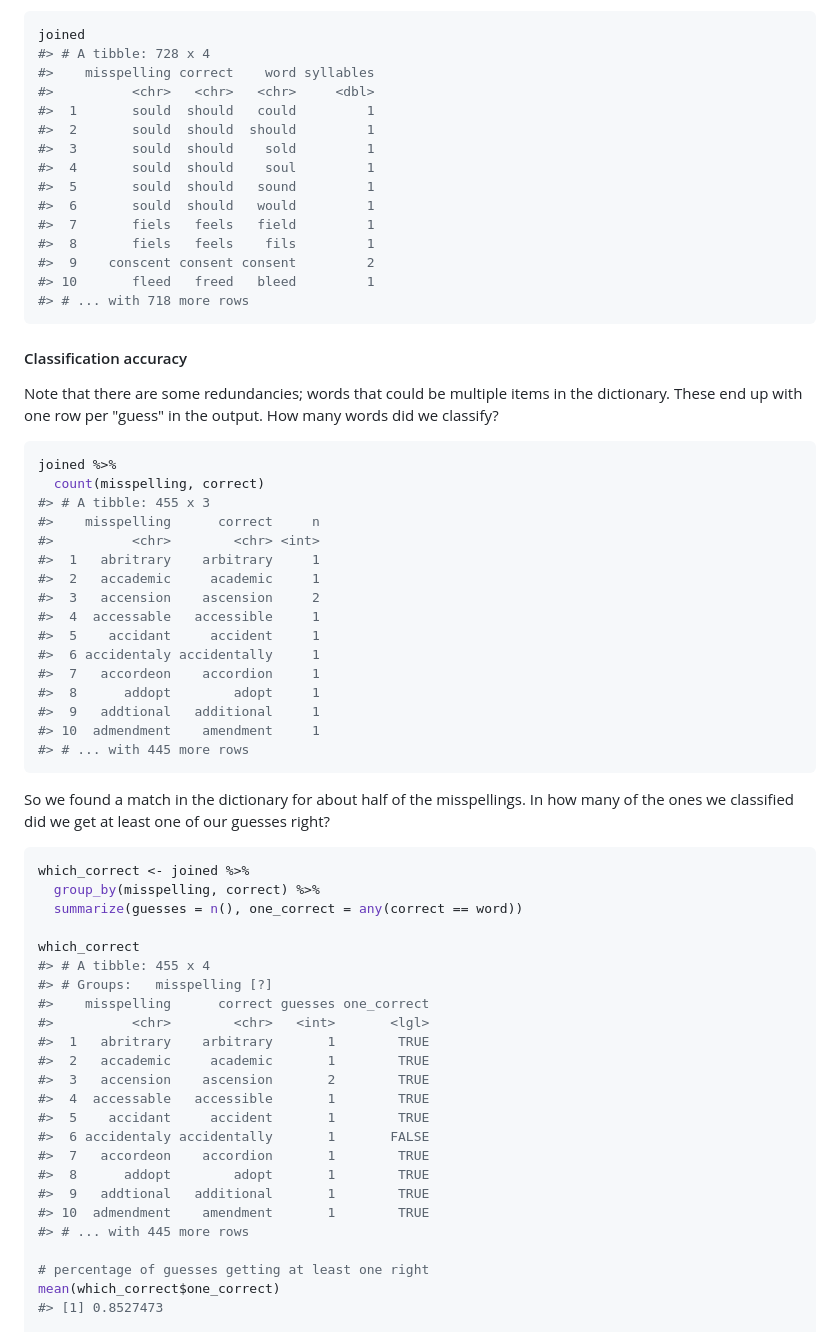
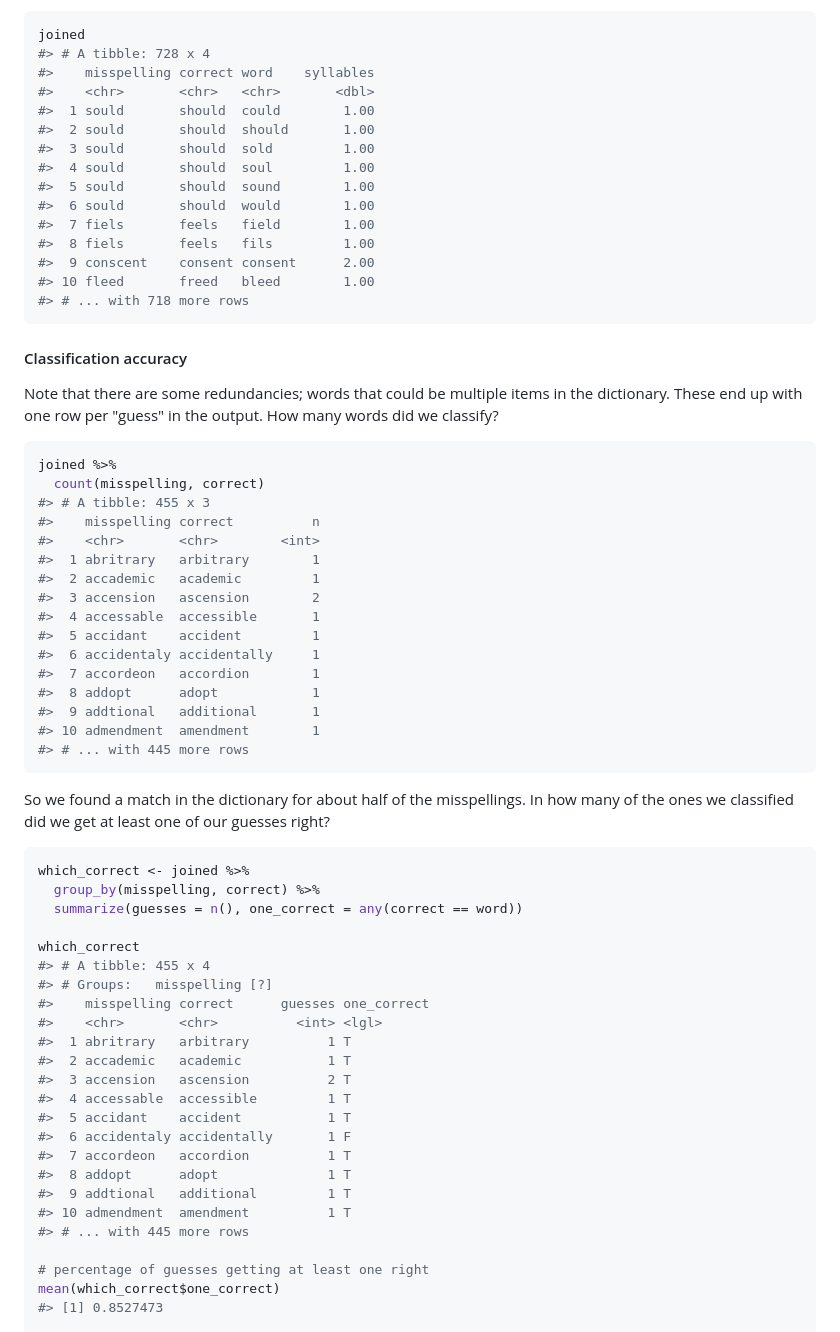
Before and after one commit to marwahaha/fuzzyjoin, a Markdown page: README.md, the part around the change printed below. Rendered like a GitHub page.

````diff
--- a/README.md
+++ b/README.md
@@ -123,18 +125,18 @@ By default, `stringdist_inner_join` uses optimal string alignment (Damerau–Lev
 ```r
 joined
 #> # A tibble: 728 x 4
-#>    misspelling correct    word syllables
-#>          <chr>   <chr>   <chr>     <dbl>
-#>  1       sould  should   could         1
-#>  2       sould  should  should         1
-#>  3       sould  should    sold         1
-#>  4       sould  should    soul         1
-#>  5       sould  should   sound         1
-#>  6       sould  should   would         1
-#>  7       fiels   feels   field         1
-#>  8       fiels   feels    fils         1
-#>  9    conscent consent consent         2
-#> 10       fleed   freed   bleed         1
+#>    misspelling correct word    syllables
+#>    <chr>       <chr>   <chr>       <dbl>
+#>  1 sould       should  could        1.00
+#>  2 sould       should  should       1.00
+#>  3 sould       should  sold         1.00
+#>  4 sould       should  soul         1.00
+#>  5 sould       should  sound        1.00
+#>  6 sould       should  would        1.00
+#>  7 fiels       feels   field        1.00
+#>  8 fiels       feels   fils         1.00
+#>  9 conscent    consent consent      2.00
+#> 10 fleed       freed   bleed        1.00
 #> # ... with 718 more rows
 ```
 
@@ -147,18 +149,18 @@ Note that there are some redundancies; words that could be multiple items in the
 joined %>%
   count(misspelling, correct)
 #> # A tibble: 455 x 3
-#>    misspelling      correct     n
-#>          <chr>        <chr> <int>
-#>  1   abritrary    arbitrary     1
-#>  2   accademic     academic     1
-#>  3   accension    ascension     2
-#>  4  accessable   accessible     1
-#>  5    accidant     accident     1
+#>    misspelling correct          n
+#>    <chr>       <chr>        <int>
+#>  1 abritrary   arbitrary        1
+#>  2 accademic   academic         1
+#>  3 accension   ascension        2
+#>  4 accessable  accessible       1
+#>  5 accidant    accident         1
 #>  6 accidentaly accidentally     1
-#>  7   accordeon    accordion     1
-#>  8      addopt        adopt     1
-#>  9   addtional   additional     1
-#> 10  admendment    amendment     1
+#>  7 accordeon   accordion        1
+#>  8 addopt      adopt            1
+#>  9 addtional   additional       1
+#> 10 admendment  amendment        1
 #> # ... with 445 more rows
 ```
 
@@ -173,18 +175,18 @@ which_correct <- joined %>%
 which_correct
 #> # A tibble: 455 x 4
 #> # Groups:   misspelling [?]
-#>    misspelling      correct guesses one_correct
-#>          <chr>        <chr>   <int>       <lgl>
-#>  1   abritrary    arbitrary       1        TRUE
-#>  2   accademic     academic       1        TRUE
-#>  3   accension    ascension       2        TRUE
-#>  4  accessable   accessible       1        TRUE
-#>  5    accidant     accident       1        TRUE
-#>  6 accidentaly accidentally       1       FALSE
-#>  7   accordeon    accordion       1        TRUE
-#>  8      addopt        adopt       1        TRUE
-#>  9   addtional   additional       1        TRUE
-#> 10  admendment    amendment       1        TRUE
+#>    misspelling correct      guesses one_correct
+#>    <chr>       <chr>          <int> <lgl>
+#>  1 abritrary   arbitrary          1 T
+#>  2 accademic   academic           1 T
+#>  3 accension   ascension          2 T
+#>  4 accessable  accessible         1 T
+#>  5 accidant    accident           1 T
+#>  6 accidentaly accidentally       1 F
+#>  7 accordeon   accordion          1 T
+#>  8 addopt      adopt              1 T
+#>  9 addtional   additional         1 T
+#> 10 admendment  amendment          1 T
 #> # ... with 445 more rows
 
 # percentage of guesses getting at least one right
````
Also changed, not shown: other parts of README.md (+143 -141 lines), NEWS.md (+6 -0 lines), tools/README-character_passages_matrix-1.png (added), 11 other files.
